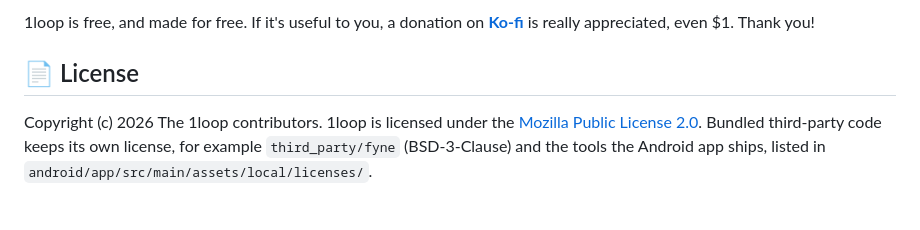
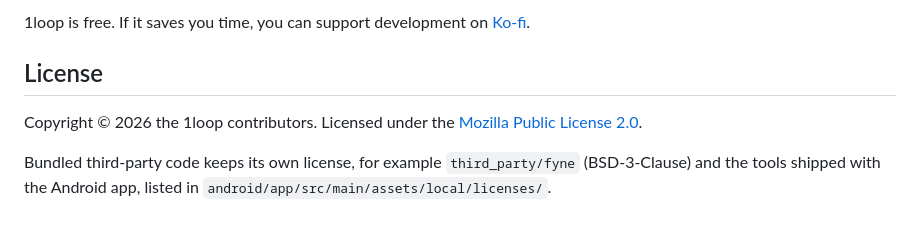
Before and after one commit to Feur-Inc/1loop, a Markdown page: README.md, the part around one of its changes. GitHub-like rendering.

```diff
--- a/README.md
+++ b/README.md
@@ -105,10 +90,12 @@ screenshots for visible changes; see the
 
-1loop is free, and made for free. If it's useful to you, a donation on
-**[Ko-fi](https://ko-fi.com/tpm28)** is really appreciated, even $1. Thank you!
+1loop is free. If it saves you time, you can support development on
+[Ko-fi](https://ko-fi.com/tpm28).
 
-## 📄 License
+## License
 
-Copyright (c) 2026 The 1loop contributors. 1loop is licensed under the
-[Mozilla Public License 2.0](LICENSE). Bundled third-party code keeps its own
-license, for example `third_party/fyne` (BSD-3-Clause) and the tools the
-Android app ships, listed in `android/app/src/main/assets/local/licenses/`.
+Copyright © 2026 the 1loop contributors. Licensed under the
+[Mozilla Public License 2.0](LICENSE).
+
+Bundled third-party code keeps its own license, for example `third_party/fyne`
+(BSD-3-Clause) and the tools shipped with the Android app, listed in
+`android/app/src/main/assets/local/licenses/`.
```
Also changed, not shown: other parts of README.md (+64 -79 lines).
